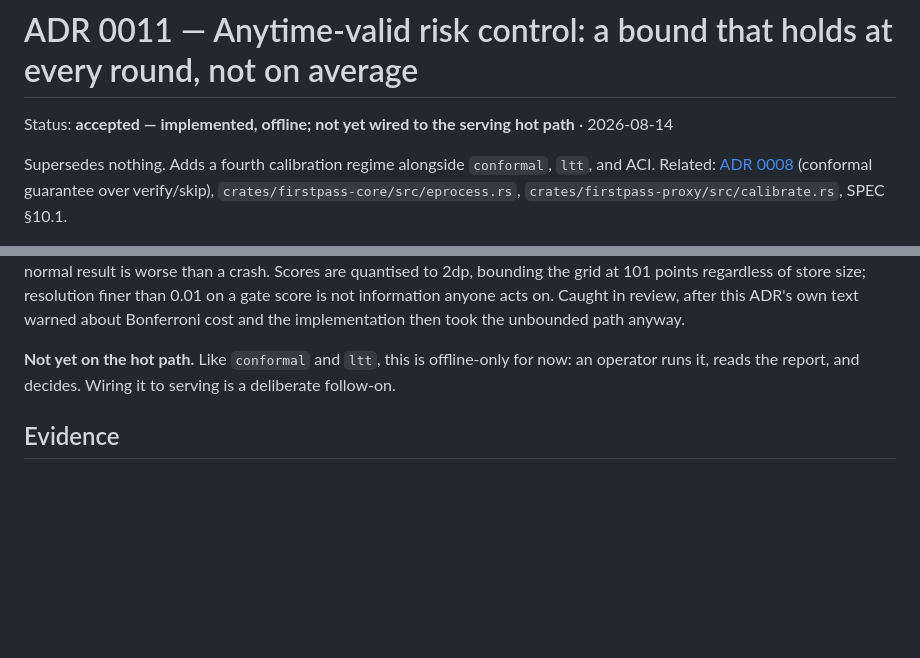
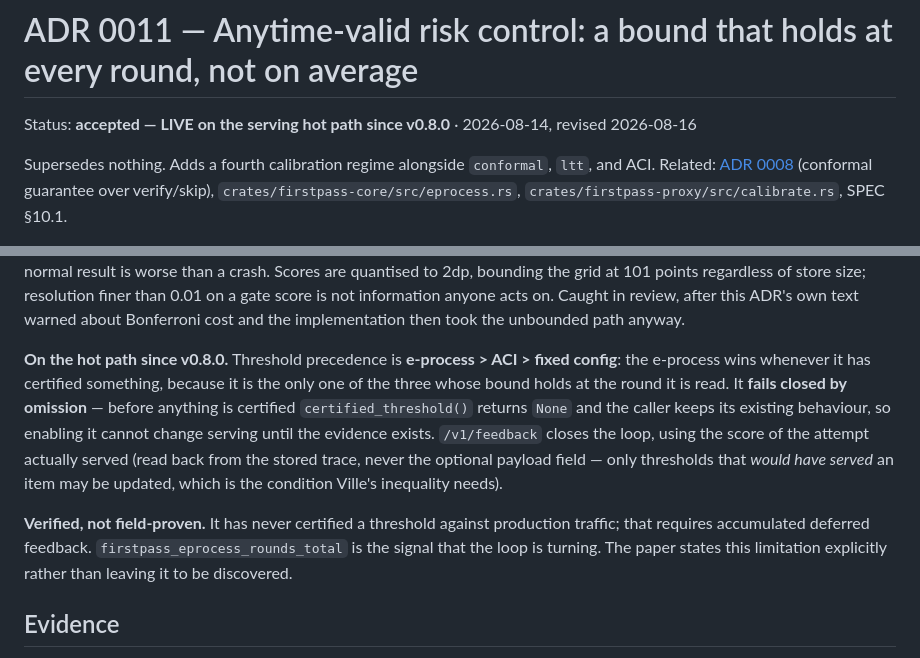
Before and after one commit to dshakes/firstpass, a Markdown page: docs/adr/0011-anytime-valid-risk-control.md, 2 parts joined by grey strips. GitHub-like rendering; blank space fills up the shorter version.

```diff
--- a/docs/adr/0011-anytime-valid-risk-control.md
+++ b/docs/adr/0011-anytime-valid-risk-control.md
@@ -1,6 +1,6 @@
 # ADR 0011 — Anytime-valid risk control: a bound that holds at every round, not on average
 
-Status: **accepted — implemented, offline; not yet wired to the serving hot path** · 2026-08-14
+Status: **accepted — LIVE on the serving hot path since v0.8.0** · 2026-08-14, revised 2026-08-16
 
 Supersedes nothing. Adds a fourth calibration regime alongside `conformal`, `ltt`, and ACI.
 Related: [ADR 0008](0008-elastic-verification.md) (conformal guarantee over verify/skip),
@@ -89,8 +89,18 @@ A silent power collapse that reads as a normal result is worse than a crash. Sco
 score is not information anyone acts on. Caught in review, after this ADR's own text warned about
 Bonferroni cost and the implementation then took the unbounded path anyway.
 
-**Not yet on the hot path.** Like `conformal` and `ltt`, this is offline-only for now: an operator
-runs it, reads the report, and decides. Wiring it to serving is a deliberate follow-on.
+**On the hot path since v0.8.0.** Threshold precedence is **e-process > ACI > fixed config**: the
+e-process wins whenever it has certified something, because it is the only one of the three whose
+bound holds at the round it is read. It **fails closed by omission** — before anything is certified
+`certified_threshold()` returns `None` and the caller keeps its existing behaviour, so enabling it
+cannot change serving until the evidence exists. `/v1/feedback` closes the loop, using the score of
+the attempt actually served (read back from the stored trace, never the optional payload field —
+only thresholds that *would have served* an item may be updated, which is the condition Ville's
+inequality needs).
+
+**Verified, not field-proven.** It has never certified a threshold against production traffic; that
+requires accumulated deferred feedback. `firstpass_eprocess_rounds_total` is the signal that the loop
+is turning. The paper states this limitation explicitly rather than leaving it to be discovered.
 
 ## Evidence
 
```
Also changed, not shown: docs/adr/0012-trajectory-features.md (+11 -1 lines).
